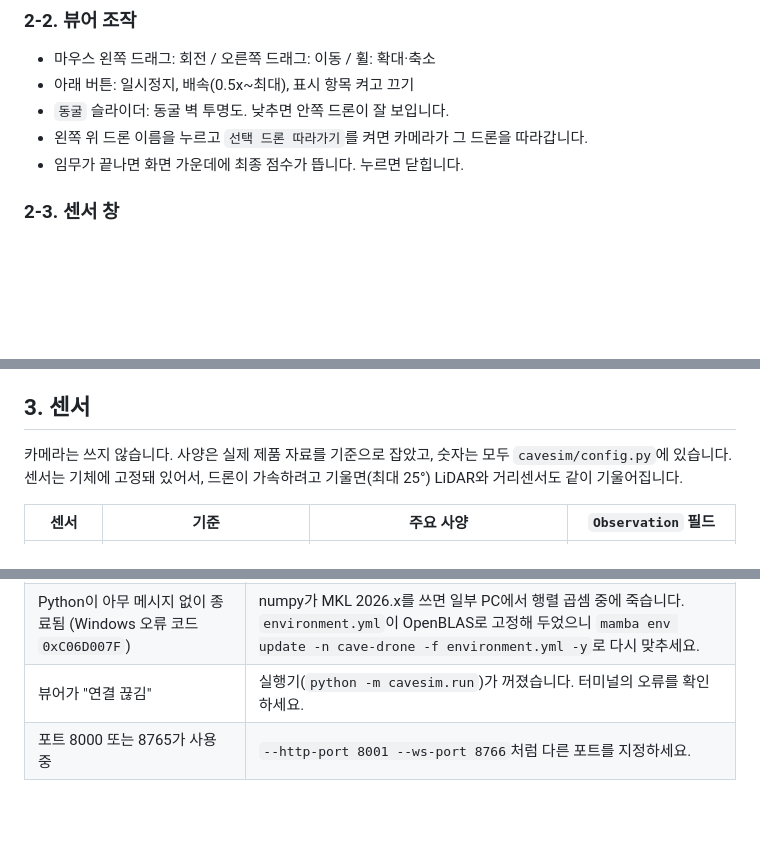
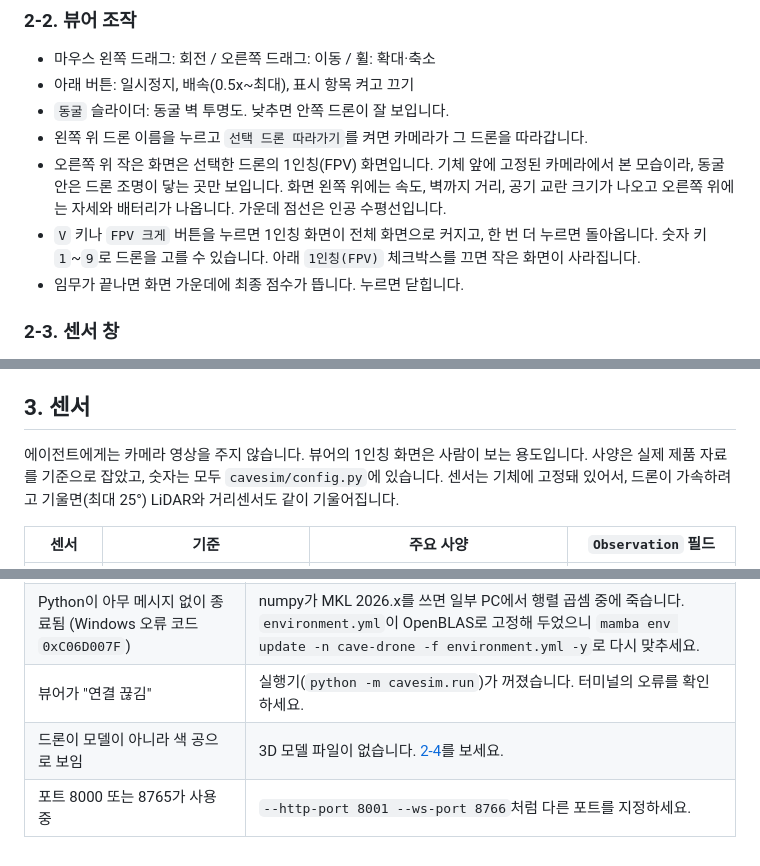
Before and after one commit to JoonHaJang/cave-drone-sim, a Markdown page: README.md, 3 parts joined by grey strips. Rendered like a GitHub page; blank space fills up the shorter version.

```diff
--- a/README.md
+++ b/README.md
@@ -111,6 +111,8 @@ python -m cavesim.check
 - 아래 버튼: 일시정지, 배속(0.5x~최대), 표시 항목 켜고 끄기
 - `동굴` 슬라이더: 동굴 벽 투명도. 낮추면 안쪽 드론이 잘 보입니다.
 - 왼쪽 위 드론 이름을 누르고 `선택 드론 따라가기`를 켜면 카메라가 그 드론을 따라갑니다.
+- 오른쪽 위 작은 화면은 선택한 드론의 1인칭(FPV) 화면입니다. 기체 앞에 고정된 카메라에서 본 모습이라, 동굴 안은 드론 조명이 닿는 곳만 보입니다. 화면 왼쪽 위에는 속도, 벽까지 거리, 공기 교란 크기가 나오고 오른쪽 위에는 자세와 배터리가 나옵니다. 가운데 점선은 인공 수평선입니다.
+- `V` 키나 `FPV 크게` 버튼을 누르면 1인칭 화면이 전체 화면으로 커지고, 한 번 더 누르면 돌아옵니다. 숫자 키 `1`~`9`로 드론을 고를 수 있습니다. 아래 `1인칭(FPV)` 체크박스를 끄면 작은 화면이 사라집니다.
 - 임무가 끝나면 화면 가운데에 최종 점수가 뜹니다. 누르면 닫힙니다.
 
 ### 2-3. 센서 창
@@ -184,7 +207,7 @@ python -m cavesim.cavegen --size medium --seed 7
 
 ## 3. 센서
 
-카메라는 쓰지 않습니다. 사양은 실제 제품 자료를 기준으로 잡았고, 숫자는 모두 `cavesim/config.py`에 있습니다. 센서는 기체에 고정돼 있어서, 드론이 가속하려고 기울면(최대 25°) LiDAR와 거리센서도 같이 기울어집니다.
+에이전트에게는 카메라 영상을 주지 않습니다. 뷰어의 1인칭 화면은 사람이 보는 용도입니다. 사양은 실제 제품 자료를 기준으로 잡았고, 숫자는 모두 `cavesim/config.py`에 있습니다. 센서는 기체에 고정돼 있어서, 드론이 가속하려고 기울면(최대 25°) LiDAR와 거리센서도 같이 기울어집니다.
 
 | 센서 | 기준 | 주요 사양 | `Observation` 필드 |
 |---|---|---|---|
@@ -273,4 +313,5 @@ tests/          자동 테스트 (pytest)
 | `conda env create`가 `conda-launchers` 관련 오류로 실패 | conda 26.x의 버그입니다. `mamba env create`를 쓰세요. 설치 스크립트는 이미 mamba를 씁니다. |
 | Python이 아무 메시지 없이 종료됨 (Windows 오류 코드 `0xC06D007F`) | numpy가 MKL 2026.x를 쓰면 일부 PC에서 행렬 곱셈 중에 죽습니다. `environment.yml`이 OpenBLAS로 고정해 두었으니 `mamba env update -n cave-drone -f environment.yml -y`로 다시 맞추세요. |
 | 뷰어가 "연결 끊김" | 실행기(`python -m cavesim.run`)가 꺼졌습니다. 터미널의 오류를 확인하세요. |
+| 드론이 모델이 아니라 색 공으로 보임 | 3D 모델 파일이 없습니다. [2-4](#2-4-드론-3d-모델-선택)를 보세요. |
 | 포트 8000 또는 8765가 사용 중 | `--http-port 8001 --ws-port 8766`처럼 다른 포트를 지정하세요. |
```
Also changed, not shown: other parts of README.md (+49 -11 lines).
